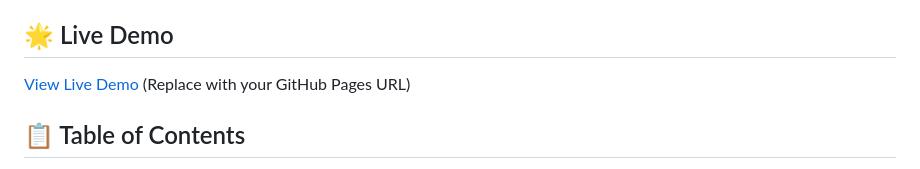
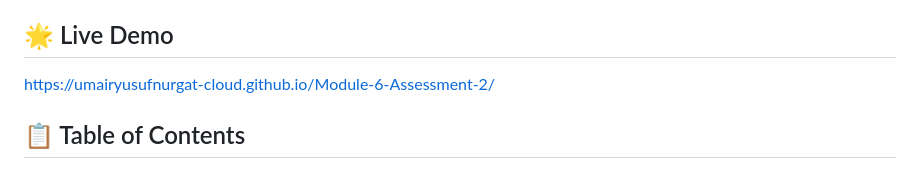
Before and after one commit to umairyusufnurgat-cloud/Module-6-Assessment-2, a Markdown page: README.md, the part around the change. Drawn GitHub-style.

```diff
--- a/README.md
+++ b/README.md
@@ -10,7 +10,7 @@ A modern, responsive website for Auto4Sale car dealership built with vanilla HTM
 
 ## 🌟 Live Demo
 
-[View Live Demo](https://yourusername.github.io/auto4sale) (Replace with your GitHub Pages URL)
+https://umairyusufnurgat-cloud.github.io/Module-6-Assessment-2/
 
 ## 📋 Table of Contents
 
```
